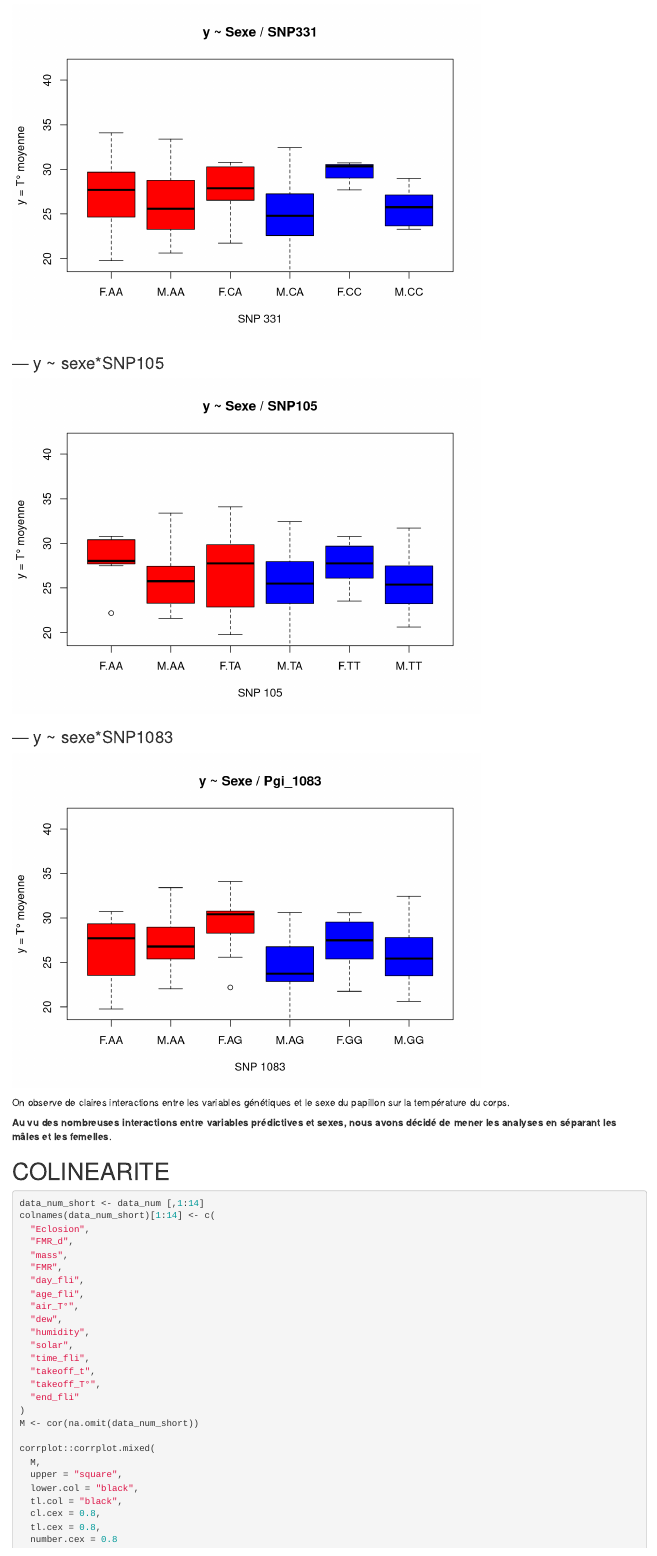
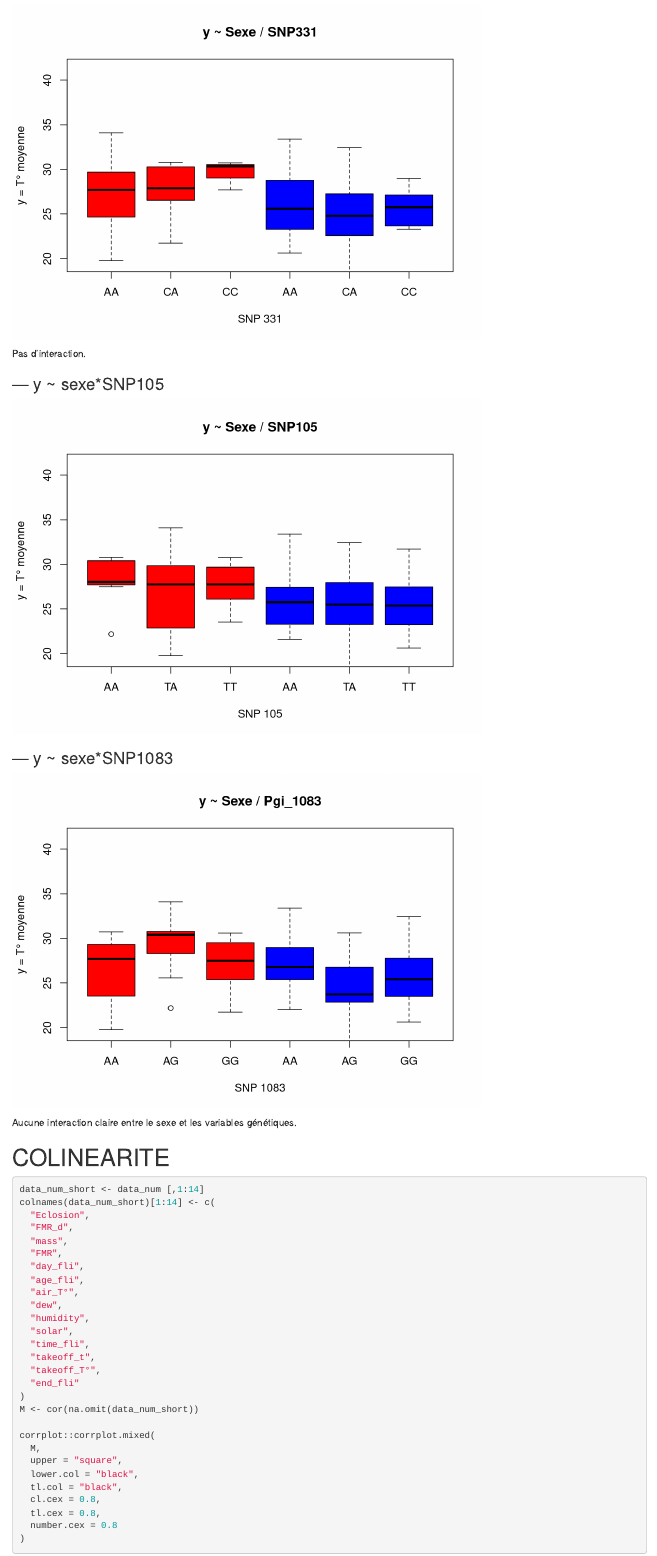
Before and after one commit to bClemot-Sc/msc-advanced-statistical-analysis-project, an R Markdown document (ASA_PROJET_SCRIPT_MD.Rmd): the page in a window 1100 px wide, from 16530 px down. Rendered offline with R 4.5, knitr and Pandoc, with nearby package versions.

Commit message:
Modification bug graphique

````diff
--- a/ASA_PROJET_SCRIPT_MD.Rmd
+++ b/ASA_PROJET_SCRIPT_MD.Rmd
@@ -421,53 +421,54 @@ Pas d'interaction visible entre la température au décollage et le sexe.
 
 ```{r, echo = F}
 boxplot(
-  data$mean_T_flight ~ data$sex*data$Pgi_331,
+  data$mean_T_flight ~ interaction(data$sex,data$Pgi_331, lex.order = T),
   main = "y ~ Sexe / SNP331",
   ylim = c(
     min(data$takeoff_T_thorax, na.rm = T) - 1,
     max(data$takeoff_T_thorax  + 1, na.rm = T)
   ), ylab = "y = T° moyenne", xlab = "SNP 331",
-  names = c("F.AA","M.AA","F.CA","M.CA","F.CC","M.CC"),
+  names = c("AA","CA","CC","AA","CA","CC"),
+  col = c(rep("red", 3), rep("blue", 3)),
+  cex.names = .6
+)
+
+```
+Pas d'interaction.
+
+### --- y \~ sexe\*SNP105
+
+```{r, echo = F}
+boxplot(
+  data$mean_T_flight ~ interaction(data$sex,data$Pgi_105, lex.order = T),
+  main = "y ~ Sexe / SNP105",
+  ylim = c(
+    min(data$takeoff_T_thorax, na.rm = T) - 1,
+    max(data$takeoff_T_thorax  + 1, na.rm = T)
+  ), ylab = "y = T° moyenne", xlab = "SNP 105",
+  names = c("AA","TA","TT","AA","TA","TT"),
   col = c(rep("red", 3), rep("blue", 3)),
   cex.names = .6
 )
 ```
 
-### --- y \~ sexe\*SNP105
+
+### --- y \~ sexe\*SNP1083
 
 ```{r, echo = F}
 boxplot(
-  data$mean_T_flight ~ data$sex*data$Pgi_105,
-  main = "y ~ Sexe / SNP105",
+  data$mean_T_flight ~ interaction(data$sex,data$Pgi_1083, lex.order = T),
+    main = "y ~ Sexe / Pgi_1083",
   ylim = c(
     min(data$takeoff_T_thorax, na.rm = T) - 1,
     max(data$takeoff_T_thorax  + 1, na.rm = T)
-  ), ylab = "y = T° moyenne", xlab = "SNP 105",
-  names = c("F.AA","M.AA","F.TA","M.TA","F.TT","M.TT"),
+  ), ylab = "y = T° moyenne", xlab = "SNP 1083",
+  names = c("AA","AG","GG","AA","AG","GG"),
   col = c(rep("red", 3), rep("blue", 3)),
   cex.names = .6
 )
 ```
 
-### --- y \~ sexe\*SNP1083
-
-```{r, echo = F}
-boxplot(
-  data$mean_T_flight ~ data$sex*data$Pgi_1083,
-    main = "y ~ Sexe / Pgi_1083",
-  ylim = c(
-    min(data$takeoff_T_thorax, na.rm = T) - 1,
-    max(data$takeoff_T_thorax  + 1, na.rm = T)
-  ), ylab = "y = T° moyenne", xlab = "SNP 1083",
-  names = c("F.AA","M.AA","F.AG","M.AG","F.GG","M.GG"),
-  col = c(rep("red", 3), rep("blue", 3)),
-  cex.names = .6
-)
-```
-
-On observe de claires interactions entre les variables génétiques et le sexe du papillon sur la température du corps.\
-
-**Au vu des nombreuses interactions entre variables prédictives et sexes, nous avons décidé de mener les analyses en séparant les mâles et les femelles**.
+Aucune interaction claire entre le sexe et les variables génétiques.
 
 # COLINEARITE
 
````
Also changed, not shown: Ancien_script/ASA_PROJET_SCRIPT.R (renamed from ASA_PROJET_SCRIPT.R), ASA_PROJET_SCRIPT_MD.Rmd (11 more changed lines).
